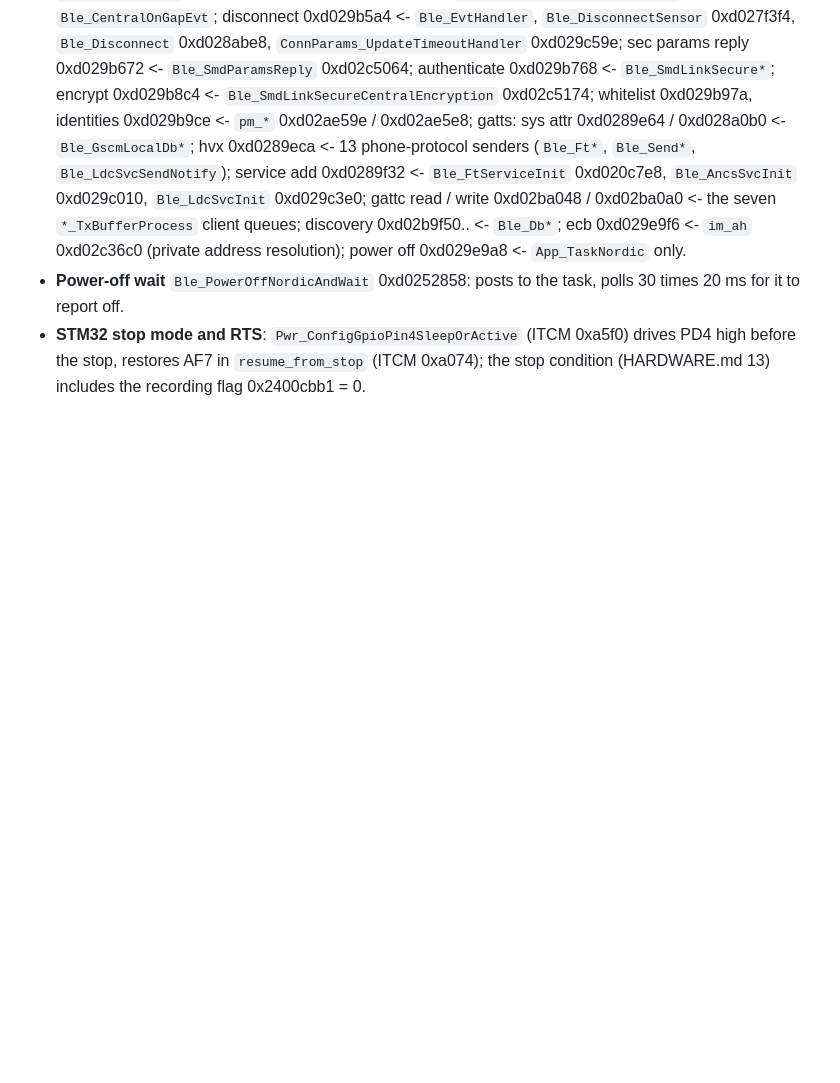
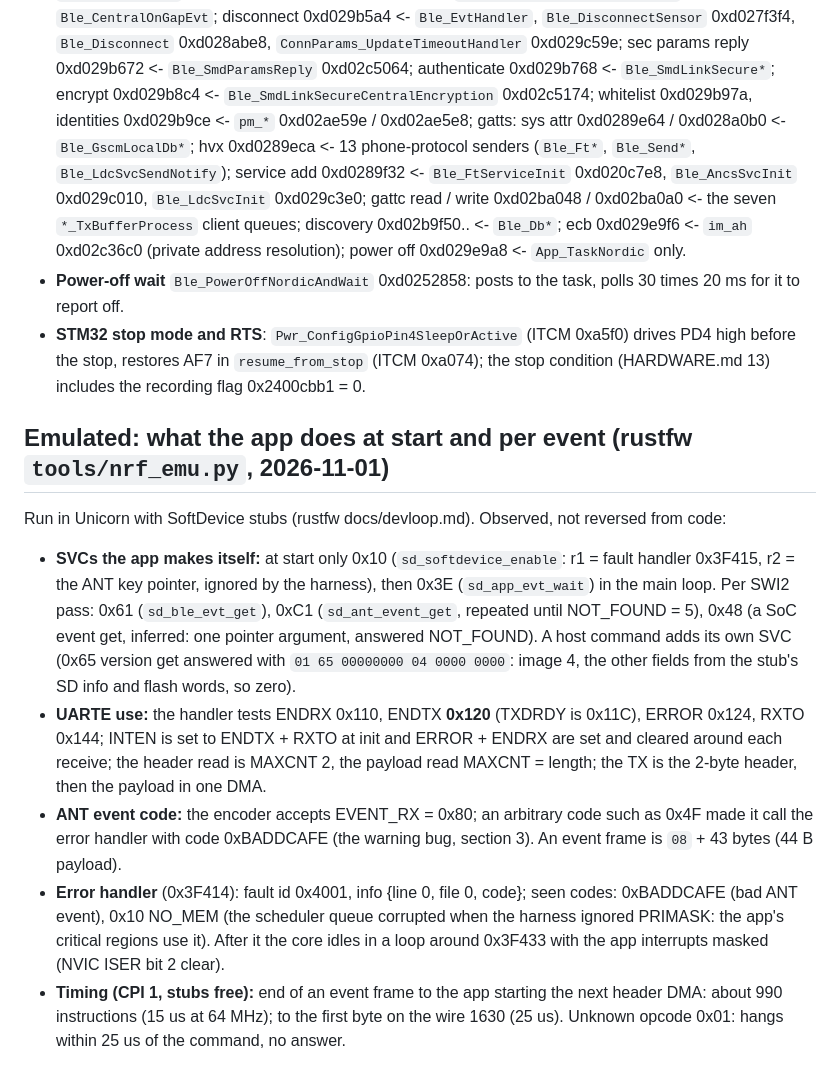
Before and after one commit to taladjidi/bryton-S510-mods, a Markdown page: ghidra/nordic-app.md, the part around the change. Rendered like a GitHub page; blank space fills up the shorter version.

Commit message:
nordic-app: what the emulated app does at start and per event, timing
Co-Authored-By: Claude Opus 5.5 <noreply@anthropic.com>

```diff
--- a/ghidra/nordic-app.md
+++ b/ghidra/nordic-app.md
@@ -338,3 +338,23 @@ the SDK serialization encoder.
 - **Power-off wait** `Ble_PowerOffNordicAndWait` 0xd0252858: posts to the task, polls 30 times 20 ms for it to report off.
 - **STM32 stop mode and RTS**: `Pwr_ConfigGpioPin4SleepOrActive` (ITCM 0xa5f0) drives PD4 high before the stop, restores AF7 in
   `resume_from_stop` (ITCM 0xa074); the stop condition (HARDWARE.md 13) includes the recording flag 0x2400cbb1 = 0.
+
+## Emulated: what the app does at start and per event (rustfw `tools/nrf_emu.py`, 2026-11-01)
+
+Run in Unicorn with SoftDevice stubs (rustfw docs/devloop.md). Observed, not reversed from code:
+- **SVCs the app makes itself:** at start only 0x10 (`sd_softdevice_enable`: r1 = fault handler 0x3F415, r2 = the ANT
+  key pointer, ignored by the harness), then 0x3E (`sd_app_evt_wait`) in the main loop. Per SWI2 pass: 0x61
+  (`sd_ble_evt_get`), 0xC1 (`sd_ant_event_get`, repeated until NOT_FOUND = 5), 0x48 (a SoC event get, inferred: one
+  pointer argument, answered NOT_FOUND). A host command adds its own SVC (0x65 version get answered with
+  `01 65 00000000 04 0000 0000`: image 4, the other fields from the stub's SD info and flash words, so zero).
+- **UARTE use:** the handler tests ENDRX 0x110, ENDTX **0x120** (TXDRDY is 0x11C), ERROR 0x124, RXTO 0x144; INTEN is
+  set to ENDTX + RXTO at init and ERROR + ENDRX are set and cleared around each receive; the header read is
+  MAXCNT 2, the payload read MAXCNT = length; the TX is the 2-byte header, then the payload in one DMA.
+- **ANT event code:** the encoder accepts EVENT_RX = 0x80; an arbitrary code such as 0x4F made it call the error
+  handler with code 0xBADDCAFE (the warning bug, section 3). An event frame is `08` + 43 bytes (44 B payload).
+- **Error handler** (0x3F414): fault id 0x4001, info {line 0, file 0, code}; seen codes: 0xBADDCAFE (bad ANT event),
+  0x10 NO_MEM (the scheduler queue corrupted when the harness ignored PRIMASK: the app's critical regions use it).
+  After it the core idles in a loop around 0x3F433 with the app interrupts masked (NVIC ISER bit 2 clear).
+- **Timing (CPI 1, stubs free):** end of an event frame to the app starting the next header DMA: about 990
+  instructions (15 us at 64 MHz); to the first byte on the wire 1630 (25 us). Unknown opcode 0x01: hangs within
+  25 us of the command, no answer.
```
